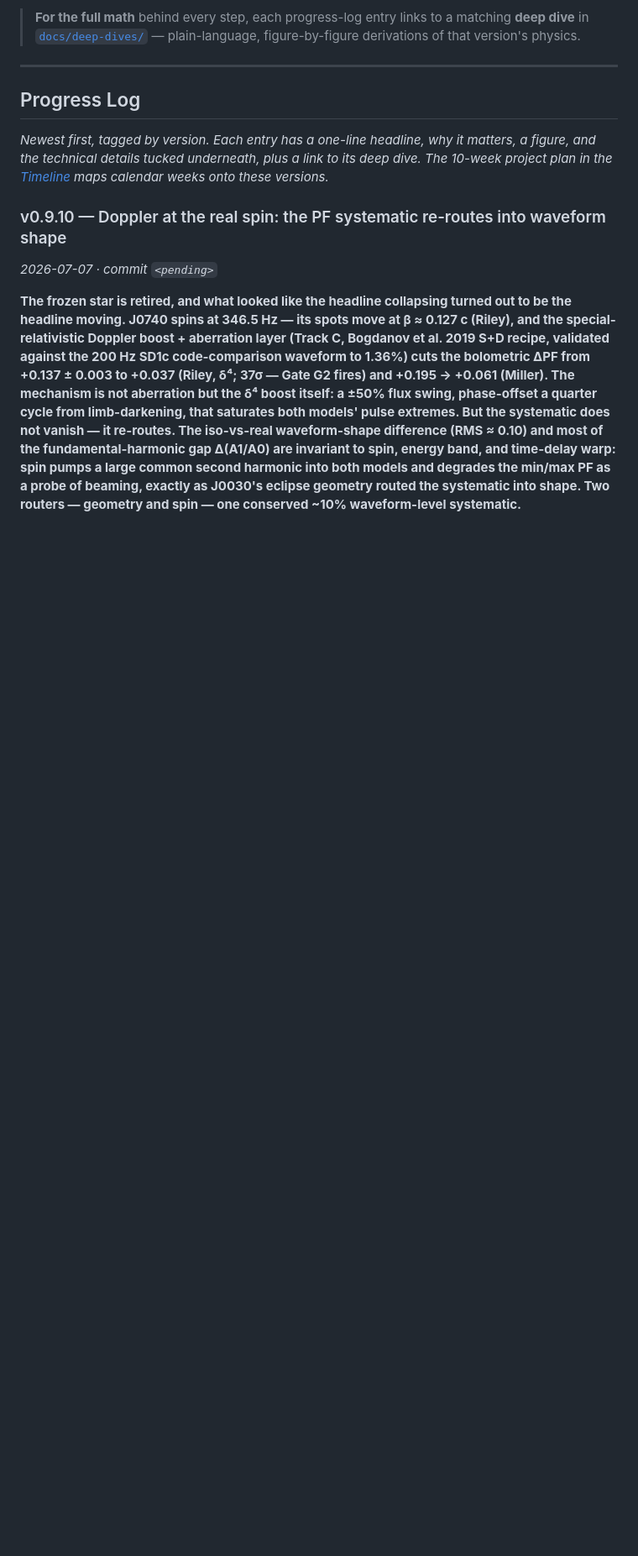
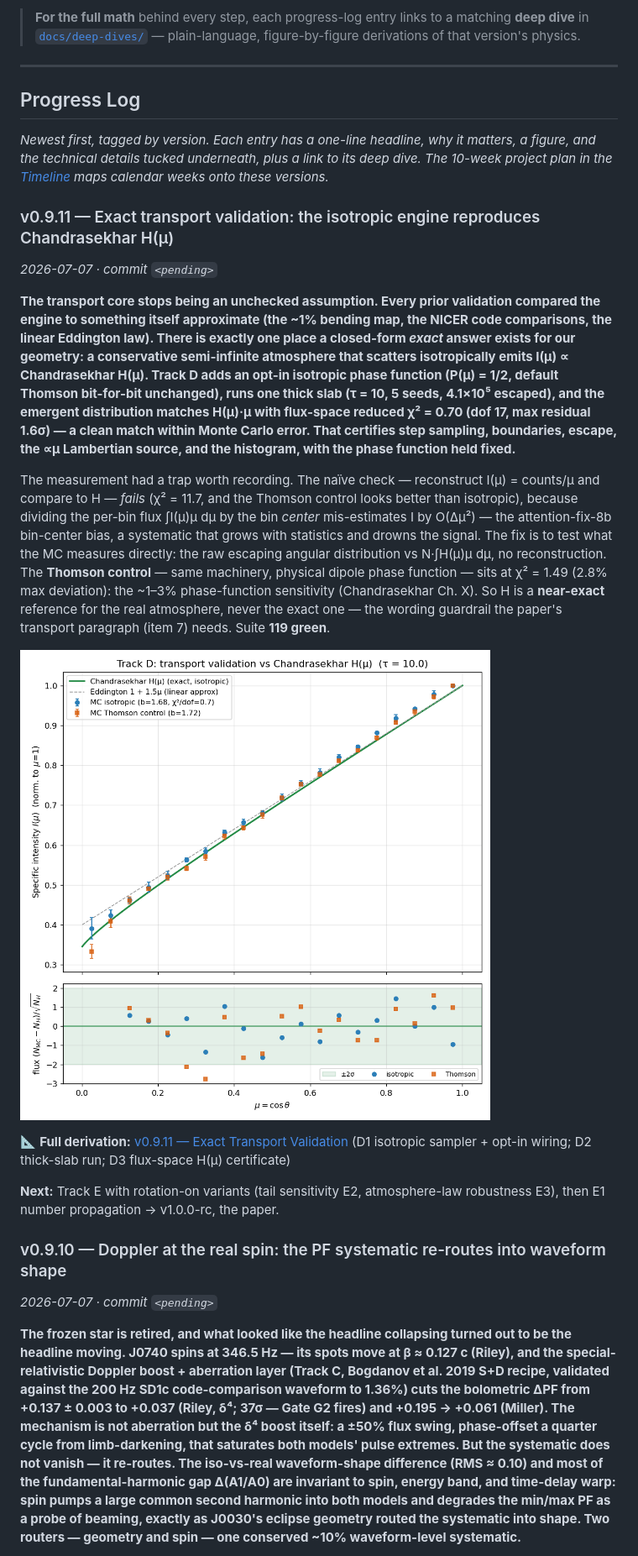
Before and after one commit to Ameya-bit/mc-radiative-transfer, a Markdown page: README.md, the part around the change. Shown at 84% size. GitHub-like rendering; pictures changed too: data/d_isotropic_h_overlay.png (added); blank space fills up the shorter version.

```diff
--- a/README.md
+++ b/README.md
@@ -19,6 +19,37 @@ equally in all directions; this project tests how wrong that assumption is.
 *Newest first, tagged by version. Each entry has a one-line headline, why it matters, a figure,
 and the technical details tucked underneath, plus a link to its deep dive. The 10-week project
 plan in the [Timeline](#timeline) maps calendar weeks onto these versions.*
+
+### v0.9.11 — Exact transport validation: the isotropic engine reproduces Chandrasekhar H(μ)
+*2026-07-07 · commit `<pending>`*
+
+**The transport core stops being an unchecked assumption. Every prior validation compared the
+engine to something itself approximate (the ~1% bending map, the NICER code comparisons, the
+linear Eddington law). There is exactly one place a closed-form *exact* answer exists for our
+geometry: a conservative semi-infinite atmosphere that scatters **isotropically** emits
+I(μ) ∝ Chandrasekhar H(μ). Track D adds an opt-in isotropic phase function (P(μ) = 1/2, default
+Thomson bit-for-bit unchanged), runs one thick slab (τ = 10, 5 seeds, 4.1×10⁵ escaped), and the
+emergent distribution matches H(μ)·μ with flux-space reduced χ² = 0.70 (dof 17, max residual
+1.6σ) — a clean match within Monte Carlo error. That certifies step sampling, boundaries, escape,
+the ∝μ Lambertian source, and the histogram, with the phase function held fixed.**
+
+The measurement had a trap worth recording. The naïve check — reconstruct I(μ) = counts/μ and
+compare to H — *fails* (χ² = 11.7, and the Thomson control looks better than isotropic), because
+dividing the per-bin flux ∫I(μ)μ dμ by the bin *center* mis-estimates I by O(Δμ²) — the
+attention-fix-8b bin-center bias, a systematic that grows with statistics and drowns the signal.
+The fix is to test what the MC measures directly: the raw escaping angular distribution vs
+N·∫H(μ)μ dμ, no reconstruction. The **Thomson control** — same machinery, physical dipole phase
+function — sits at χ² = 1.49 (2.8% max deviation): the ~1–3% phase-function sensitivity
+(Chandrasekhar Ch. X). So H is a **near-exact** reference for the real atmosphere, never the exact
+one — the wording guardrail the paper's transport paragraph (item 7) needs. Suite **119 green**.
+
+![Isotropic transport vs Chandrasekhar H(μ): isotropic residuals within ±2σ, Thomson control dips to −2.8σ near μ≈0.3 — the phase-function sensitivity](data/d_isotropic_h_overlay.png)
+
+📐 **Full derivation:** [v0.9.11 — Exact Transport Validation](docs/deep-dives/v0.9.11-isotropic-transport.md)
+(D1 isotropic sampler + opt-in wiring; D2 thick-slab run; D3 flux-space H(μ) certificate)
+
+**Next:** Track E with rotation-on variants (tail sensitivity E2, atmosphere-law robustness E3),
+then E1 number propagation → v1.0.0-rc, the paper.
 
 ### v0.9.10 — Doppler at the real spin: the PF systematic re-routes into waveform shape
 *2026-07-07 · commit `<pending>`*
```
Also changed, not shown: docs/deep-dives/v0.9.11-isotropic-transport.md (added, +155 -0 lines), docs/next-steps.md (+26 -15 lines), 5 other files.
